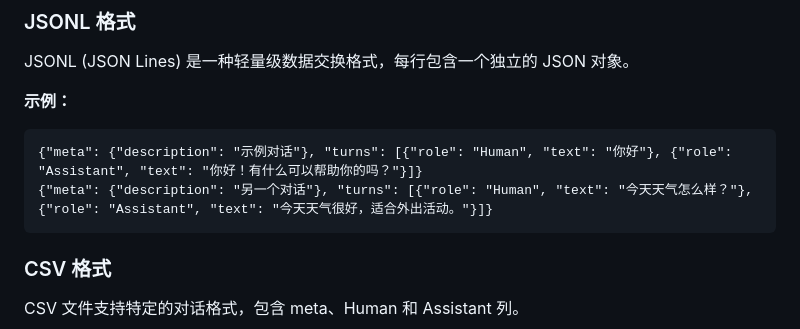
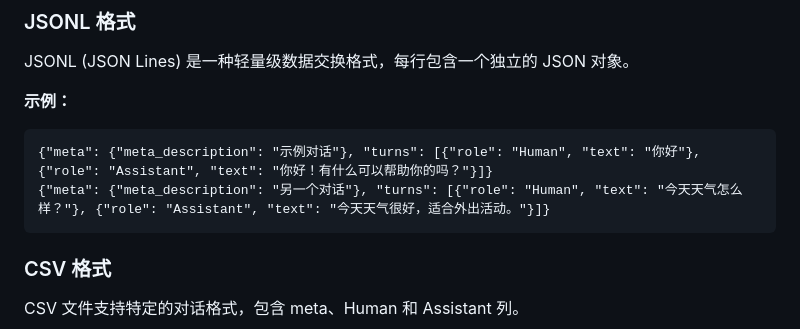
Before and after one commit to lukaipeng666/instruct_data_generate, a Markdown page: README.md, the part around the change. Rendered like a GitHub page.

````diff
--- a/README.md
+++ b/README.md
@@ -235,8 +235,8 @@ JSONL (JSON Lines) 是一种轻量级数据交换格式，每行包含一个独
 **示例：**
 
 ```jsonl
-{"meta": {"description": "示例对话"}, "turns": [{"role": "Human", "text": "你好"}, {"role": "Assistant", "text": "你好！有什么可以帮助你的吗？"}]}
-{"meta": {"description": "另一个对话"}, "turns": [{"role": "Human", "text": "今天天气怎么样？"}, {"role": "Assistant", "text": "今天天气很好，适合外出活动。"}]}
+{"meta": {"meta_description": "示例对话"}, "turns": [{"role": "Human", "text": "你好"}, {"role": "Assistant", "text": "你好！有什么可以帮助你的吗？"}]}
+{"meta": {"meta_description": "另一个对话"}, "turns": [{"role": "Human", "text": "今天天气怎么样？"}, {"role": "Assistant", "text": "今天天气很好，适合外出活动。"}]}
 ```
 
 ### CSV 格式
````
